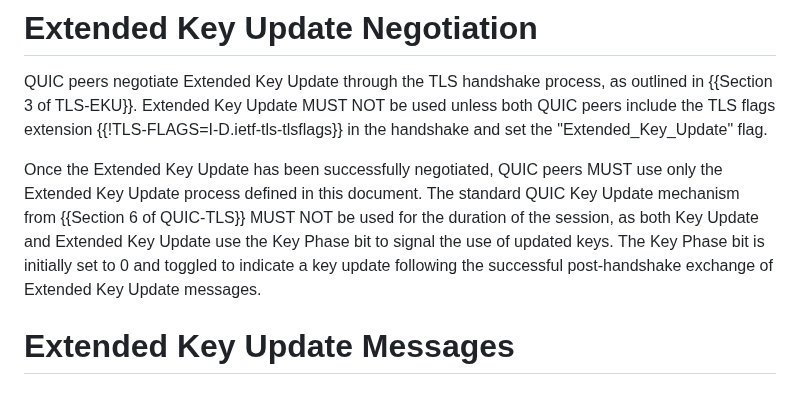
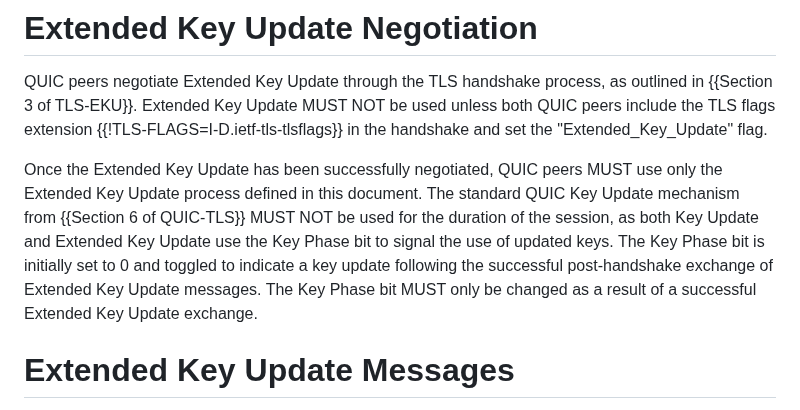
Before and after one commit to quicwg/extended-key-update, a Markdown page: draft-ietf-quic-extended-key-update.md, the part around the change. Drawn GitHub-style.

Commit message:
Clarify Key Phase bit usage

```diff
--- a/draft-ietf-quic-extended-key-update.md
+++ b/draft-ietf-quic-extended-key-update.md
@@ -91,9 +91,7 @@ QUIC peers negotiate Extended Key Update through the TLS handshake process, as o
 Extended Key Update MUST NOT be used unless both QUIC peers include the TLS flags extension {{!TLS-FLAGS=I-D.ietf-tls-tlsflags}} in the handshake and
 set the "Extended_Key_Update" flag.
 
-Once the Extended Key Update has been successfully negotiated, QUIC peers MUST use only the Extended Key Update process defined in this document. The standard QUIC Key Update mechanism from {{Section 6 of QUIC-TLS}} MUST NOT be used for the duration of the session, as both
-Key Update and Extended Key Update use the Key Phase bit to signal the use of updated keys. The Key Phase bit is initially set to 0 and
-toggled to indicate a key update following the successful post-handshake exchange of Extended Key Update messages.
+Once the Extended Key Update has been successfully negotiated, QUIC peers MUST use only the Extended Key Update process defined in this document. The standard QUIC Key Update mechanism from {{Section 6 of QUIC-TLS}} MUST NOT be used for the duration of the session, as both Key Update and Extended Key Update use the Key Phase bit to signal the use of updated keys. The Key Phase bit is initially set to 0 and toggled to indicate a key update following the successful post-handshake exchange of Extended Key Update messages. The Key Phase bit MUST only be changed as a result of a successful Extended Key Update exchange.
 
 # Extended Key Update Messages
 
```
